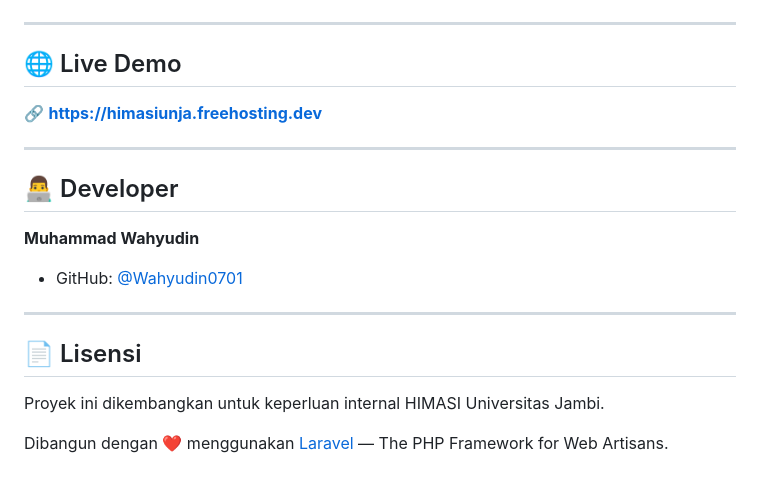
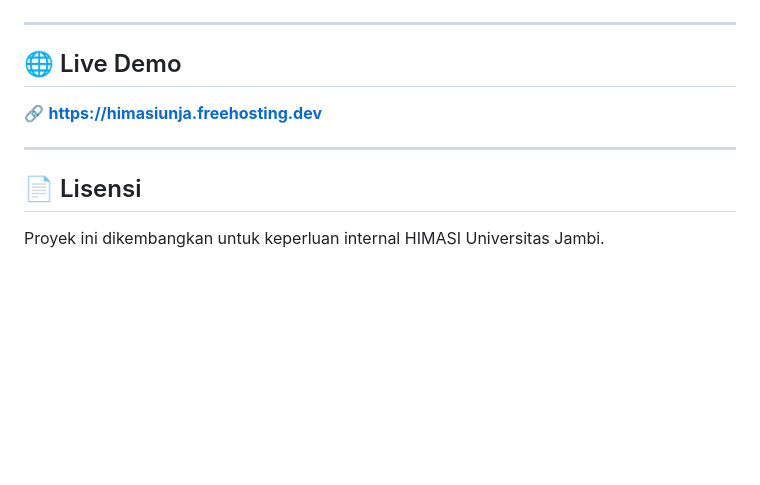
Before and after one commit to Wahyudin0701/himasi-unja, a Markdown page: README.md, the part around the change. GitHub-like rendering; blank space fills up the shorter version.

Commit message:
Remove developer information from README
Removed developer section and related information from README.

```diff
--- a/README.md
+++ b/README.md
@@ -289,15 +289,6 @@ Sistem ini menggunakan **40+ tabel** yang mencakup seluruh kebutuhan operasional
 
 ---
 
-## 👨‍💻 Developer
-
-**Muhammad Wahyudin**
-- GitHub: [@Wahyudin0701](https://github.com/Wahyudin0701)
-
----
-
 ## 📄 Lisensi
 
 Proyek ini dikembangkan untuk keperluan internal HIMASI Universitas Jambi.
-
-Dibangun dengan ❤️ menggunakan [Laravel](https://laravel.com) — The PHP Framework for Web Artisans.
```
